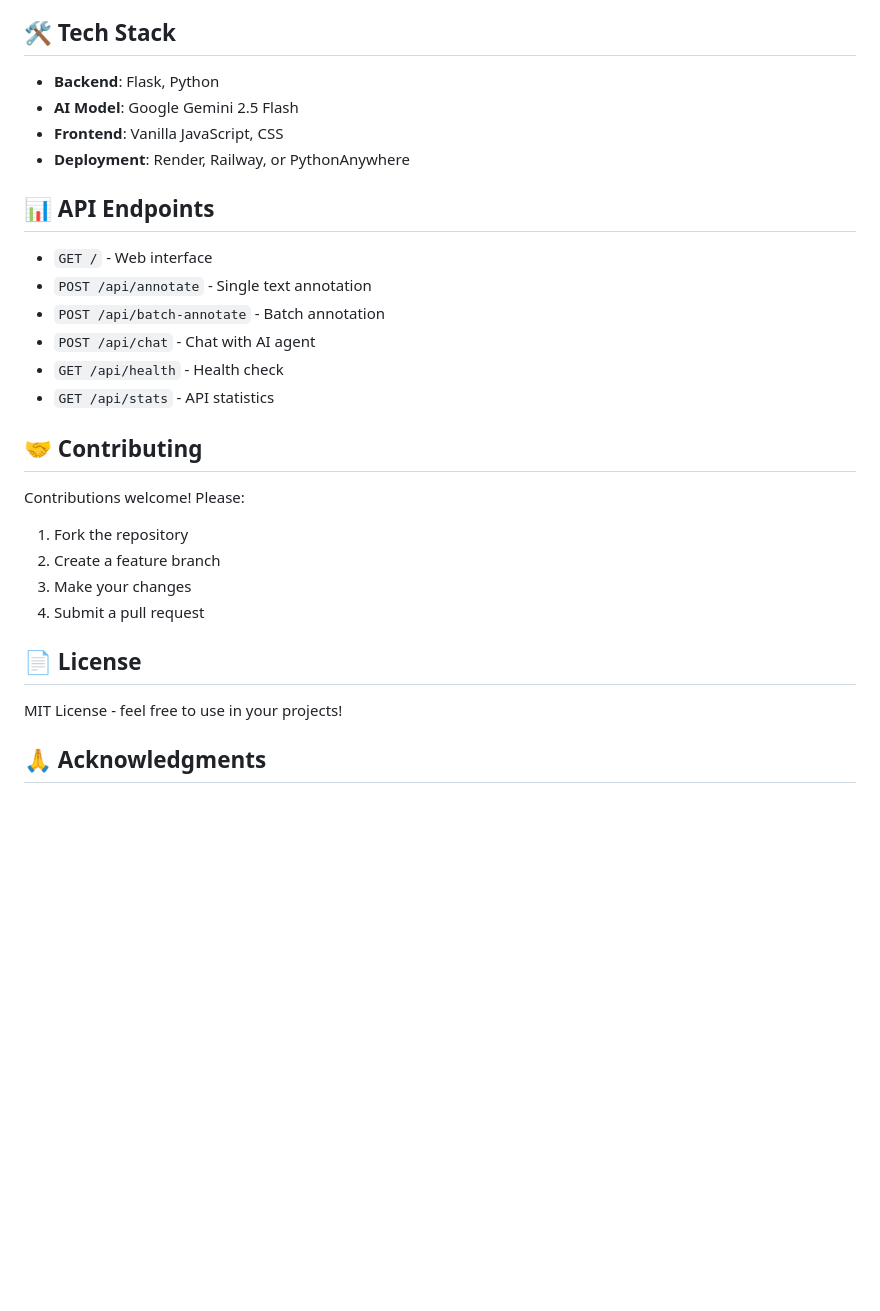
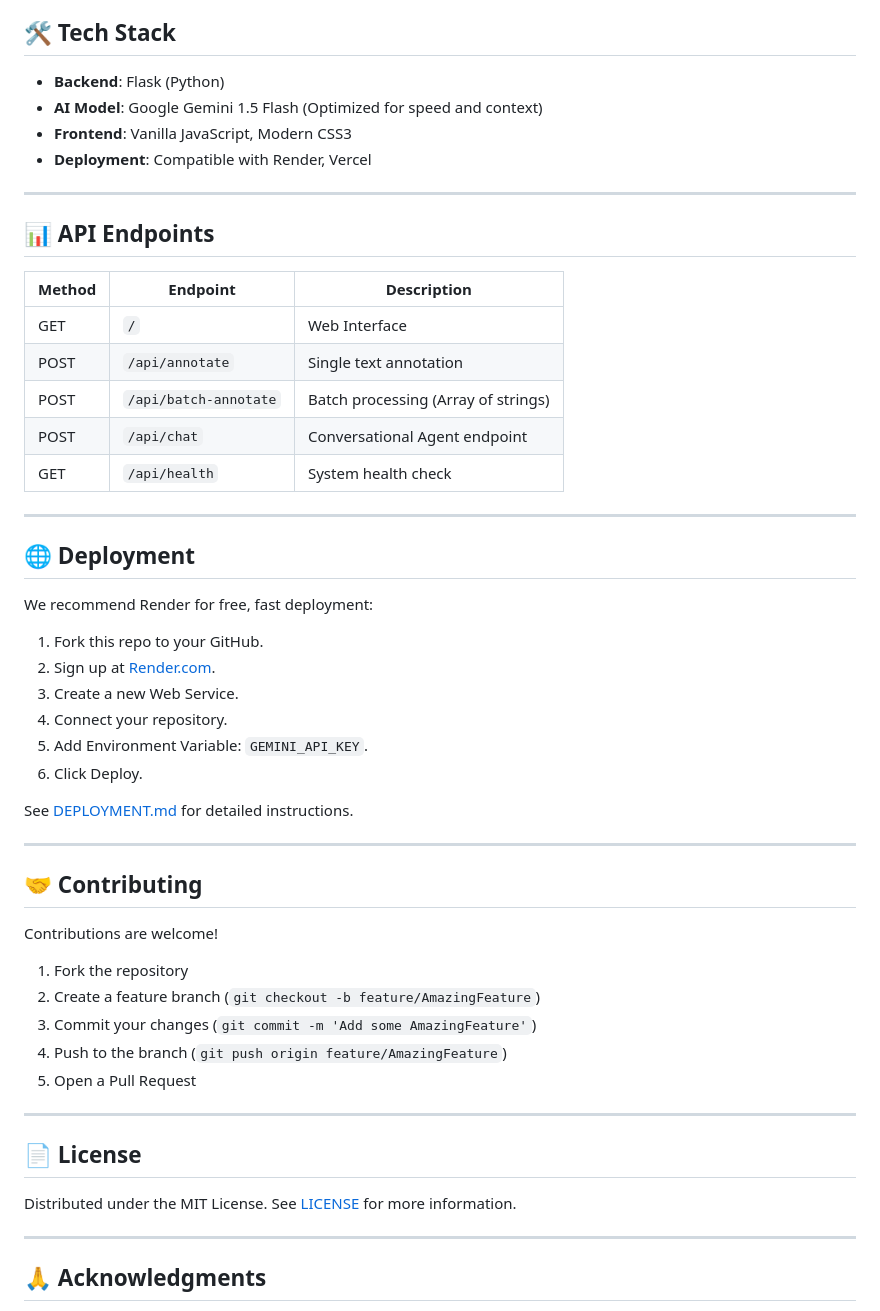
Before and after one commit to fms-faisal/AI-Text-Annotation-Agent, a Markdown page: README.md, the part around one of its changes. Drawn GitHub-style; blank space fills up the shorter version.

Commit message:
Revise README with improved content and visuals
Updated README to enhance clarity and add screenshots.

```diff
--- a/README.md
+++ b/README.md
@@ -117,32 +119,57 @@ See **[DEPLOYMENT.md](DEPLOYMENT.md)** for detailed deployment guides.
 
 ## 🛠️ Tech Stack
 
-- **Backend**: Flask, Python
-- **AI Model**: Google Gemini 2.5 Flash
-- **Frontend**: Vanilla JavaScript, CSS
-- **Deployment**: Render, Railway, or PythonAnywhere
+- **Backend**: Flask (Python)
+- **AI Model**: Google Gemini 1.5 Flash (Optimized for speed and context)
+- **Frontend**: Vanilla JavaScript, Modern CSS3
+- **Deployment**: Compatible with Render, Vercel
+
+---
 
 ## 📊 API Endpoints
 
-- `GET /` - Web interface
-- `POST /api/annotate` - Single text annotation
-- `POST /api/batch-annotate` - Batch annotation
-- `POST /api/chat` - Chat with AI agent
-- `GET /api/health` - Health check
-- `GET /api/stats` - API statistics
+| Method | Endpoint            | Description                  |
+|--------|---------------------|------------------------------|
+| GET    | `/`                 | Web Interface                |
+| POST   | `/api/annotate`     | Single text annotation       |
+| POST   | `/api/batch-annotate` | Batch processing (Array of strings) |
+| POST   | `/api/chat`         | Conversational Agent endpoint |
+| GET    | `/api/health`       | System health check          |
+
+---
+
+## 🌐 Deployment
+
+We recommend Render for free, fast deployment:
+
+1. Fork this repo to your GitHub.
+2. Sign up at [Render.com](https://render.com/).
+3. Create a new Web Service.
+4. Connect your repository.
+5. Add Environment Variable: `GEMINI_API_KEY`.
+6. Click Deploy.
+
+See [DEPLOYMENT.md](DEPLOYMENT.md) for detailed instructions.
+
+---
 
 ## 🤝 Contributing
 
-Contributions welcome! Please:
+Contributions are welcome!
 
 1. Fork the repository
-2. Create a feature branch
-3. Make your changes
-4. Submit a pull request
+2. Create a feature branch (`git checkout -b feature/AmazingFeature`)
+3. Commit your changes (`git commit -m 'Add some AmazingFeature'`)
+4. Push to the branch (`git push origin feature/AmazingFeature`)
+5. Open a Pull Request
+
+---
 
 ## 📄 License
 
-MIT License - feel free to use in your projects!
+Distributed under the MIT License. See [LICENSE](LICENSE) for more information.
+
+---
 
 ## 🙏 Acknowledgments
 
```
Also changed, not shown: other parts of README.md (+80 -85 lines).
